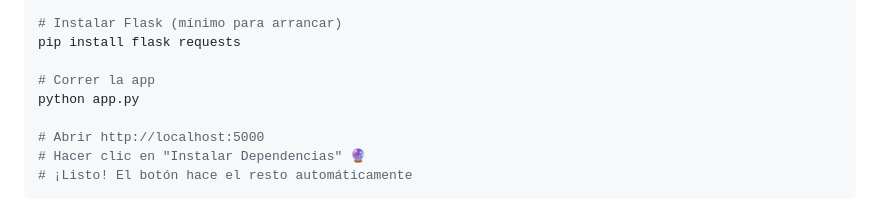
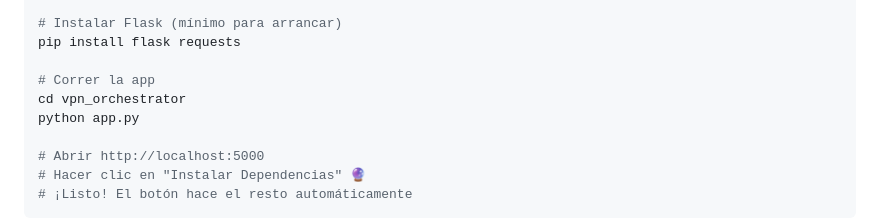
Before and after one commit to sr-emm/ESR-CHALLENGEML-FASE2, a Markdown page: README.md, the part around the change. Drawn GitHub-style.

Commit message:
Agregado de un cambio de directorio faltante en quickstart

```diff
--- a/README.md
+++ b/README.md
@@ -59,6 +59,7 @@ python3 -m venv venv && source venv/bin/activate
 pip install flask requests
 
 # Correr la app
+cd vpn_orchestrator
 python app.py
 
 # Abrir http://localhost:5000
```
